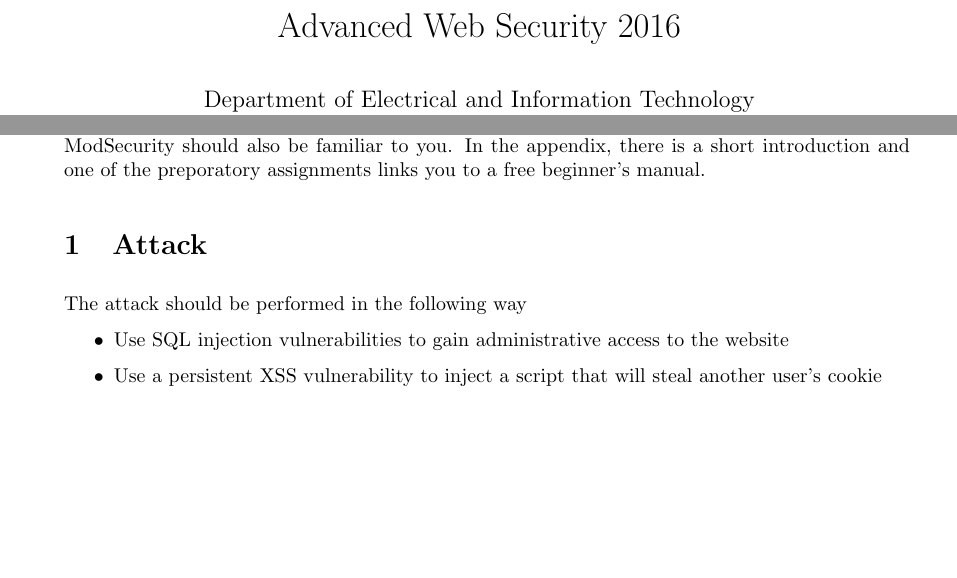
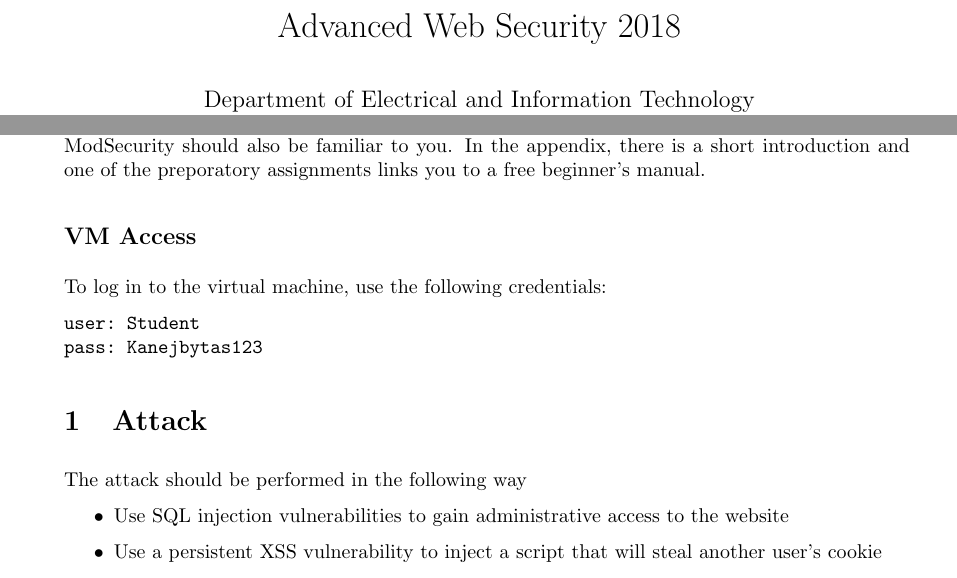
Before and after one commit to eit-lth/Advanced-Web-Security_EITN41, a LaTeX document (Lab/advanced_web_security_lab.tex): two parts of pages 1 and 2 of 8, joined at a grey line, cut so that both start at the same text, the shorter picture padded with empty space. The pictures show the PDF file Lab/advanced_web_security_lab.pdf that the author committed with the source.

Commit message:
Updated the year in the lab manual

```diff
--- a/Lab/advanced_web_security_lab.tex
+++ b/Lab/advanced_web_security_lab.tex
@@ -11,7 +11,7 @@
 \usepackage{parskip}
 
 \coursename{Advanced Web Security}
-\courseyear{2016}
+\courseyear{\the\year}
 \labname{Web Server Security: Attacking and Defending}
 
 \labinfoitemA{This lab will be done in groups od 2 people.}
@@ -57,6 +57,13 @@ Part of the lab is also to configure ModSecurity properly. To make sure you are
 you should be familiar with the concepts of SQL injections and XSS, especially persistent XSS as opposed to reflected XSS.
 The basics of ModSecurity should also be familiar to you. In the appendix, there is a short
 introduction and one of the preporatory assignments links you to a free beginner's manual.
+
+\subsection*{VM Access}
+To log in to the virtual machine, use the following credentials:
+\begin{verbatim}
+user: Student
+pass: Kanejbytas123
+\end{verbatim}
 
 
 %%%%%%%%%%%%%%%%%%%%%%%%%%%%%%%%%%%%%%%%%%%
```
Also changed, not shown: Lab/advanced_web_security_lab.pdf.
